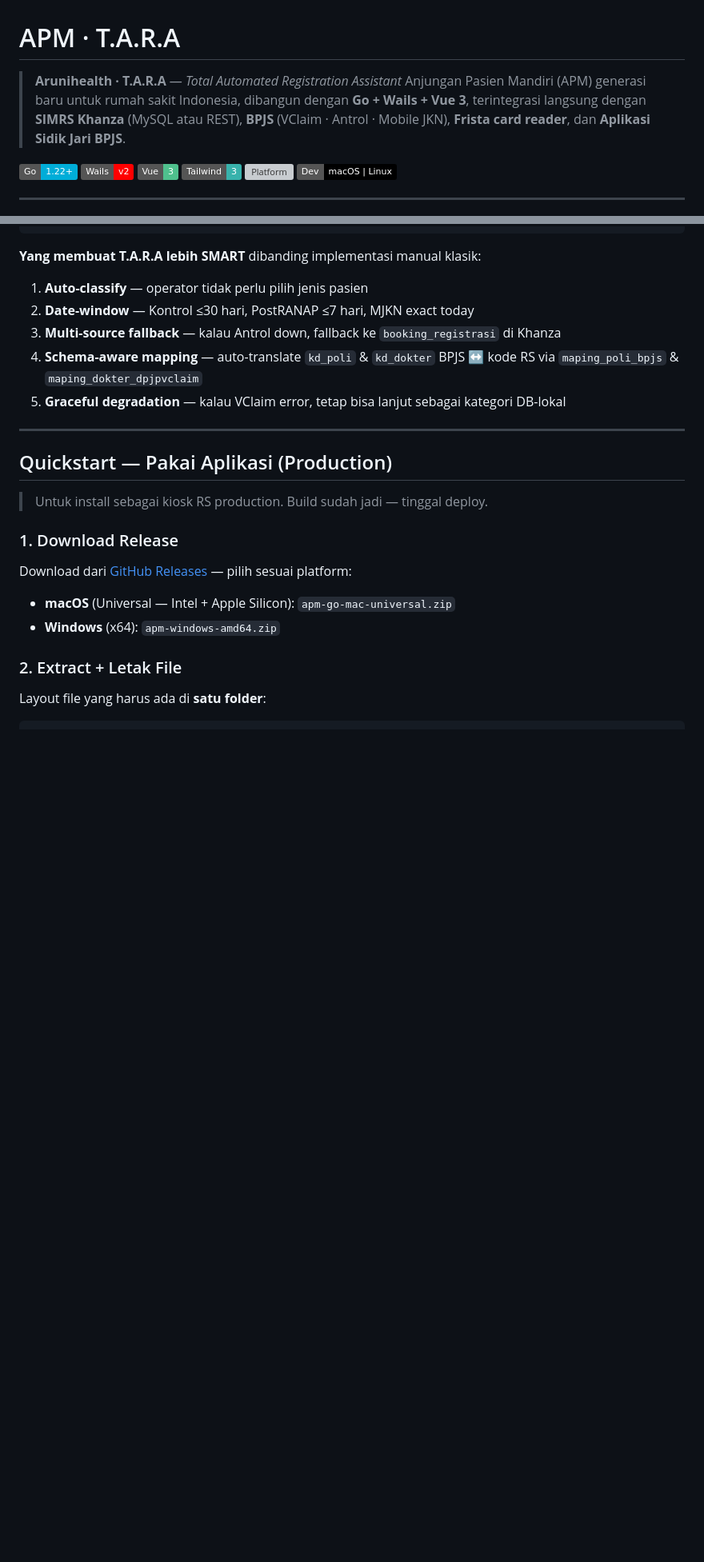
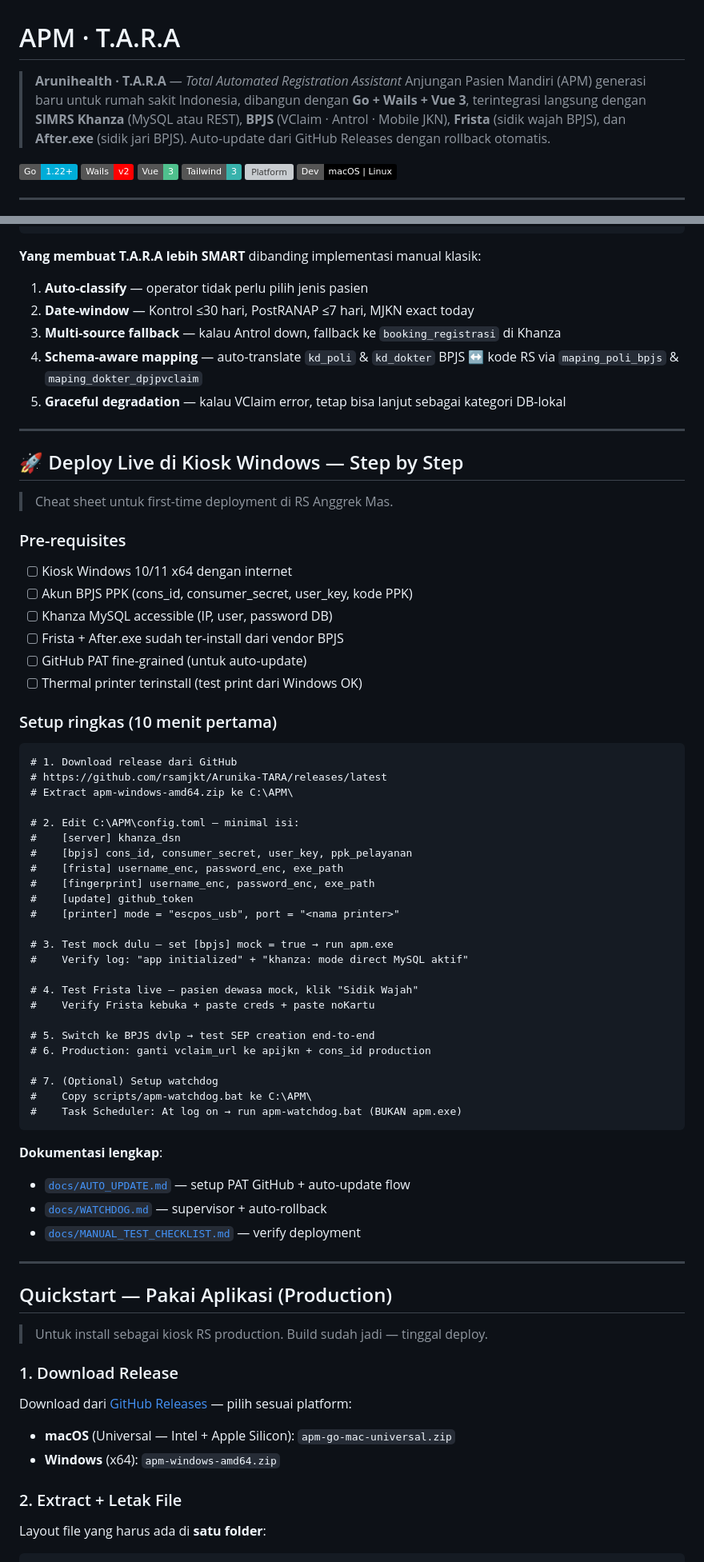
Before and after one commit to rsamjkt/Arunika-TARA, a Markdown page: README.md, 2 parts joined by grey strips. Shown at 80% size. GitHub-like rendering; badges without logos; blank space fills up the shorter version; grey boxes are pictures that could not be loaded.

````diff
--- a/README.md
+++ b/README.md
@@ -1,7 +1,7 @@
 # APM · T.A.R.A
 
 > **Arunihealth · T.A.R.A** — _Total Automated Registration Assistant_
-> Anjungan Pasien Mandiri (APM) generasi baru untuk rumah sakit Indonesia, dibangun dengan **Go + Wails + Vue 3**, terintegrasi langsung dengan **SIMRS Khanza** (MySQL atau REST), **BPJS** (VClaim · Antrol · Mobile JKN), **Frista card reader**, dan **Aplikasi Sidik Jari BPJS**.
+> Anjungan Pasien Mandiri (APM) generasi baru untuk rumah sakit Indonesia, dibangun dengan **Go + Wails + Vue 3**, terintegrasi langsung dengan **SIMRS Khanza** (MySQL atau REST), **BPJS** (VClaim · Antrol · Mobile JKN), **Frista** (sidik wajah BPJS), dan **After.exe** (sidik jari BPJS). Auto-update dari GitHub Releases dengan rollback otomatis.
 
 [![Go Version](https://img.shields.io/badge/Go-1.22%2B-00ADD8?logo=go&logoColor=white)](https://go.dev)
 [![Wails](https://img.shields.io/badge/Wails-v2-FF0000)](https://wails.io)
@@ -137,6 +141,55 @@ Pasien input **satu identitas saja** (No. Kartu / NIK / No. RM). Sistem fire 5 p
 3. **Multi-source fallback** — kalau Antrol down, fallback ke `booking_registrasi` di Khanza
 4. **Schema-aware mapping** — auto-translate `kd_poli` & `kd_dokter` BPJS ↔ kode RS via `maping_poli_bpjs` & `maping_dokter_dpjpvclaim`
 5. **Graceful degradation** — kalau VClaim error, tetap bisa lanjut sebagai kategori DB-lokal
+
+---
+
+## 🚀 Deploy Live di Kiosk Windows — Step by Step
+
+> Cheat sheet untuk first-time deployment di RS Anggrek Mas.
+
+### Pre-requisites
+
+- [ ] Kiosk Windows 10/11 x64 dengan internet
+- [ ] Akun BPJS PPK (cons_id, consumer_secret, user_key, kode PPK)
+- [ ] Khanza MySQL accessible (IP, user, password DB)
+- [ ] Frista + After.exe sudah ter-install dari vendor BPJS
+- [ ] GitHub PAT fine-grained (untuk auto-update)
+- [ ] Thermal printer terinstall (test print dari Windows OK)
+
+### Setup ringkas (10 menit pertama)
+
+```cmd
+# 1. Download release dari GitHub
+# https://github.com/rsamjkt/Arunika-TARA/releases/latest
+# Extract apm-windows-amd64.zip ke C:\APM\
+
+# 2. Edit C:\APM\config.toml — minimal isi:
+#    [server] khanza_dsn
+#    [bpjs] cons_id, consumer_secret, user_key, ppk_pelayanan
+#    [frista] username_enc, password_enc, exe_path
+#    [fingerprint] username_enc, password_enc, exe_path
+#    [update] github_token
+#    [printer] mode = "escpos_usb", port = "<nama printer>"
+
+# 3. Test mock dulu — set [bpjs] mock = true → run apm.exe
+#    Verify log: "app initialized" + "khanza: mode direct MySQL aktif"
+
+# 4. Test Frista live — pasien dewasa mock, klik "Sidik Wajah"
+#    Verify Frista kebuka + paste creds + paste noKartu
+
+# 5. Switch ke BPJS dvlp → test SEP creation end-to-end
+# 6. Production: ganti vclaim_url ke apijkn + cons_id production
+
+# 7. (Optional) Setup watchdog
+#    Copy scripts/apm-watchdog.bat ke C:\APM\
+#    Task Scheduler: At log on → run apm-watchdog.bat (BUKAN apm.exe)
+```
+
+**Dokumentasi lengkap**:
+- [`docs/AUTO_UPDATE.md`](docs/AUTO_UPDATE.md) — setup PAT GitHub + auto-update flow
+- [`docs/WATCHDOG.md`](docs/WATCHDOG.md) — supervisor + auto-rollback
+- [`docs/MANUAL_TEST_CHECKLIST.md`](docs/MANUAL_TEST_CHECKLIST.md) — verify deployment
 
 ---
 
````
Also changed, not shown: other parts of README.md (+74 -26 lines).
